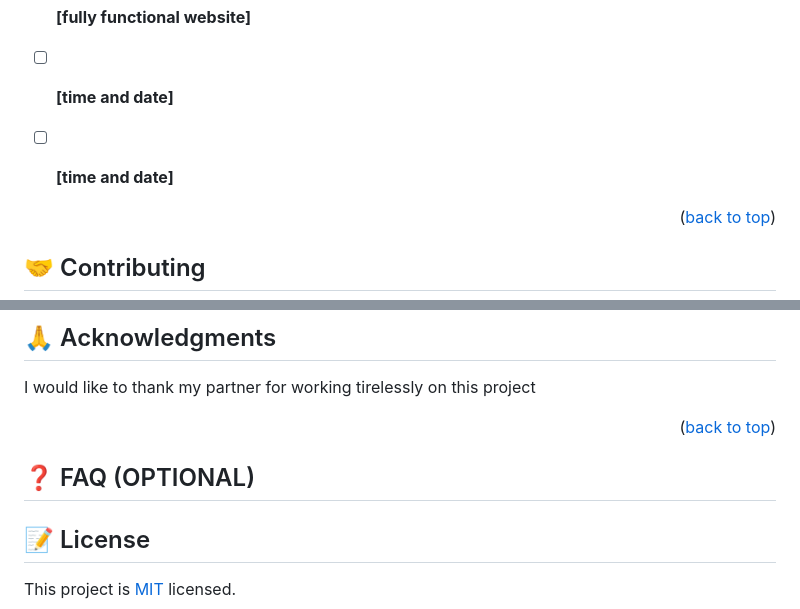
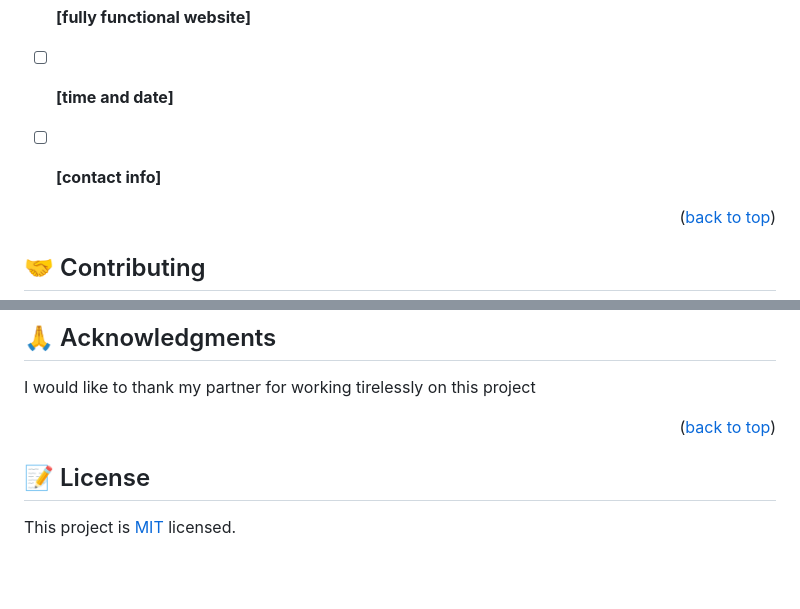
Before and after one commit to Prisca-tech/AWESOME_BOOKS, a Markdown page: README.md, 2 parts joined by grey strips. GitHub-like rendering; blank space fills up the shorter version.

Commit message:
update README file with correct format

```diff
--- a/README.md
+++ b/README.md
@@ -81,7 +81,7 @@ git pages
 
 - [ ] **[fully functional website]**
 - [ ] **[time and date]**
-- [ ] **[time and date]**
+- [ ] **[contact info]**
 
 
 <p align="right">(<a href="#awesome books">back to top</a>)</p>
@@ -115,7 +115,6 @@ I would like to thank my partner for working tirelessly on this project
 
 <!-- FAQ (optional) -->
 
-## ❓ FAQ (OPTIONAL) <a name="faq"></a>
 
 <!-- LICENSE -->
 
```
